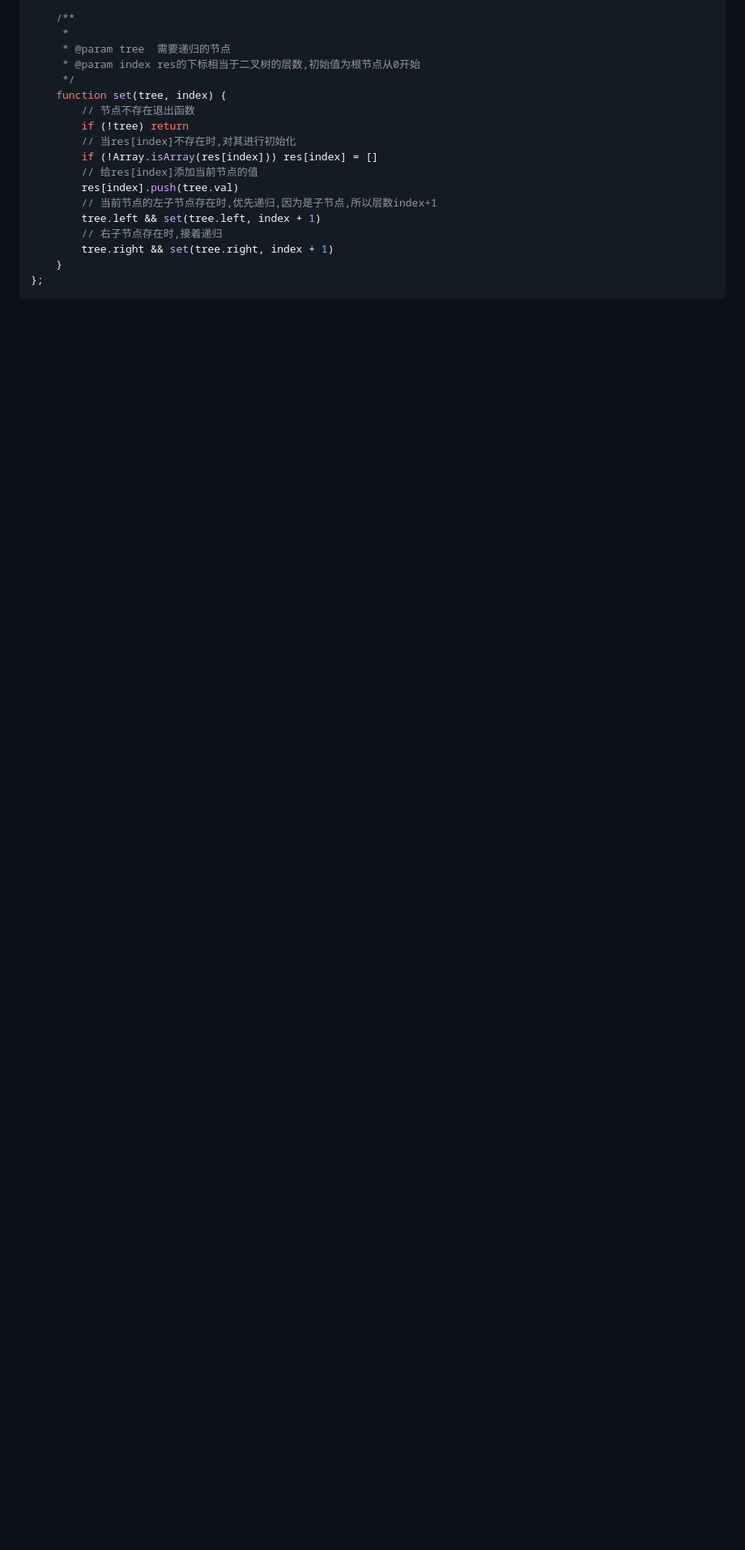
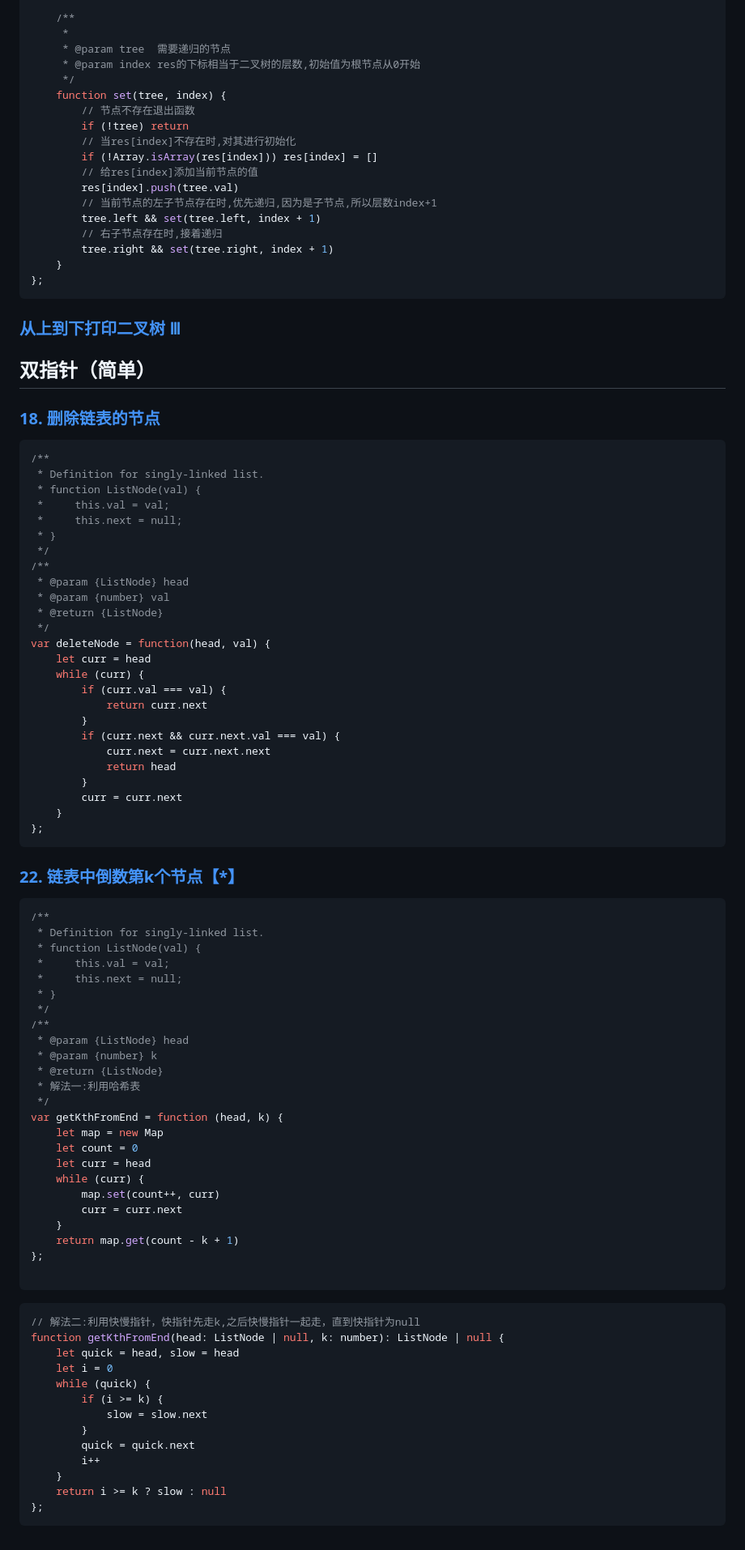
Before and after one commit to icehim/LeetcodeEveryday, a Markdown page: 笔记/剑指 Offer笔记.md, the part around the change. Shown: that part at 81% size. GitHub-like rendering; blank space fills up the shorter version.

Commit message:
双指针（简单）

````diff
--- a/笔记/剑指 Offer笔记.md
+++ b/笔记/剑指 Offer笔记.md
@@ -775,3 +775,82 @@ var levelOrder = function (root) {
     }
 };
 ```
+
+### [从上到下打印二叉树 Ⅲ](https://leetcode.cn/problems/cong-shang-dao-xia-da-yin-er-cha-shu-iii-lcof/?envType=study-plan&id=lcof&plan=lcof&plan_progress=xxixi0ot)
+
+## 双指针（简单）
+
+### [18. 删除链表的节点](https://leetcode.cn/problems/shan-chu-lian-biao-de-jie-dian-lcof/?envType=study-plan&id=lcof&plan=lcof&plan_progress=xxixi0ot)
+
+```javascript
+/**
+ * Definition for singly-linked list.
+ * function ListNode(val) {
+ *     this.val = val;
+ *     this.next = null;
+ * }
+ */
+/**
+ * @param {ListNode} head
+ * @param {number} val
+ * @return {ListNode}
+ */
+var deleteNode = function(head, val) {
+    let curr = head
+    while (curr) {
+        if (curr.val === val) {
+            return curr.next
+        }
+        if (curr.next && curr.next.val === val) {
+            curr.next = curr.next.next
+            return head
+        }
+        curr = curr.next
+    }
+};
+```
+
+### [22. 链表中倒数第k个节点【*】](https://leetcode.cn/problems/lian-biao-zhong-dao-shu-di-kge-jie-dian-lcof/?envType=study-plan&id=lcof&plan=lcof&plan_progress=xxixi0ot)
+
+```javascript
+/**
+ * Definition for singly-linked list.
+ * function ListNode(val) {
+ *     this.val = val;
+ *     this.next = null;
+ * }
+ */
+/**
+ * @param {ListNode} head
+ * @param {number} k
+ * @return {ListNode}
+ * 解法一:利用哈希表
+ */
+var getKthFromEnd = function (head, k) {
+    let map = new Map
+    let count = 0
+    let curr = head
+    while (curr) {
+        map.set(count++, curr)
+        curr = curr.next
+    }
+    return map.get(count - k + 1)
+};
+
+```
+
+```typescript
+// 解法二:利用快慢指针，快指针先走k,之后快慢指针一起走，直到快指针为null
+function getKthFromEnd(head: ListNode | null, k: number): ListNode | null {
+    let quick = head, slow = head
+    let i = 0
+    while (quick) {
+        if (i >= k) {
+            slow = slow.next
+        }
+        quick = quick.next
+        i++
+    }
+    return i >= k ? slow : null
+};
+```
````
